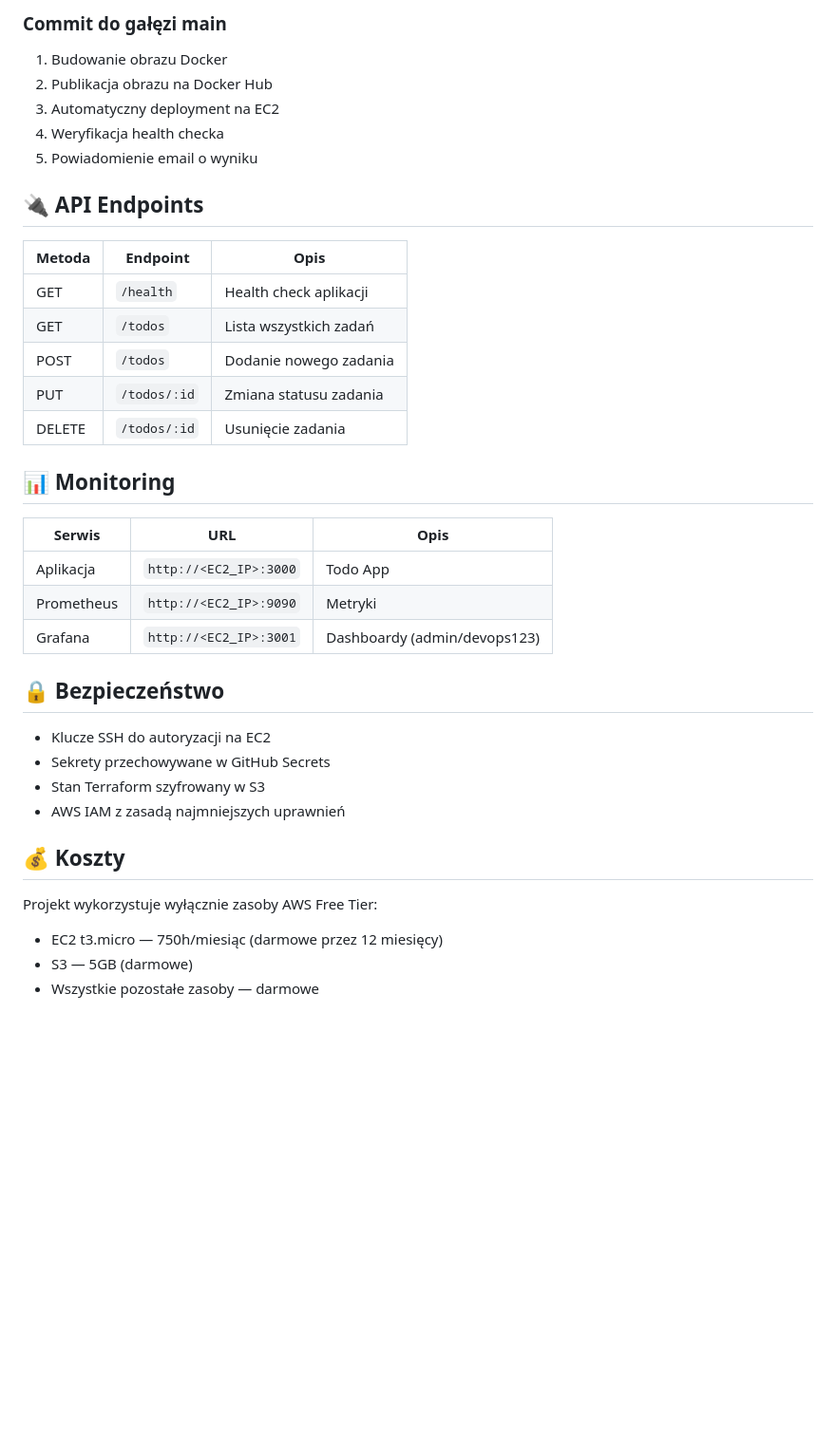
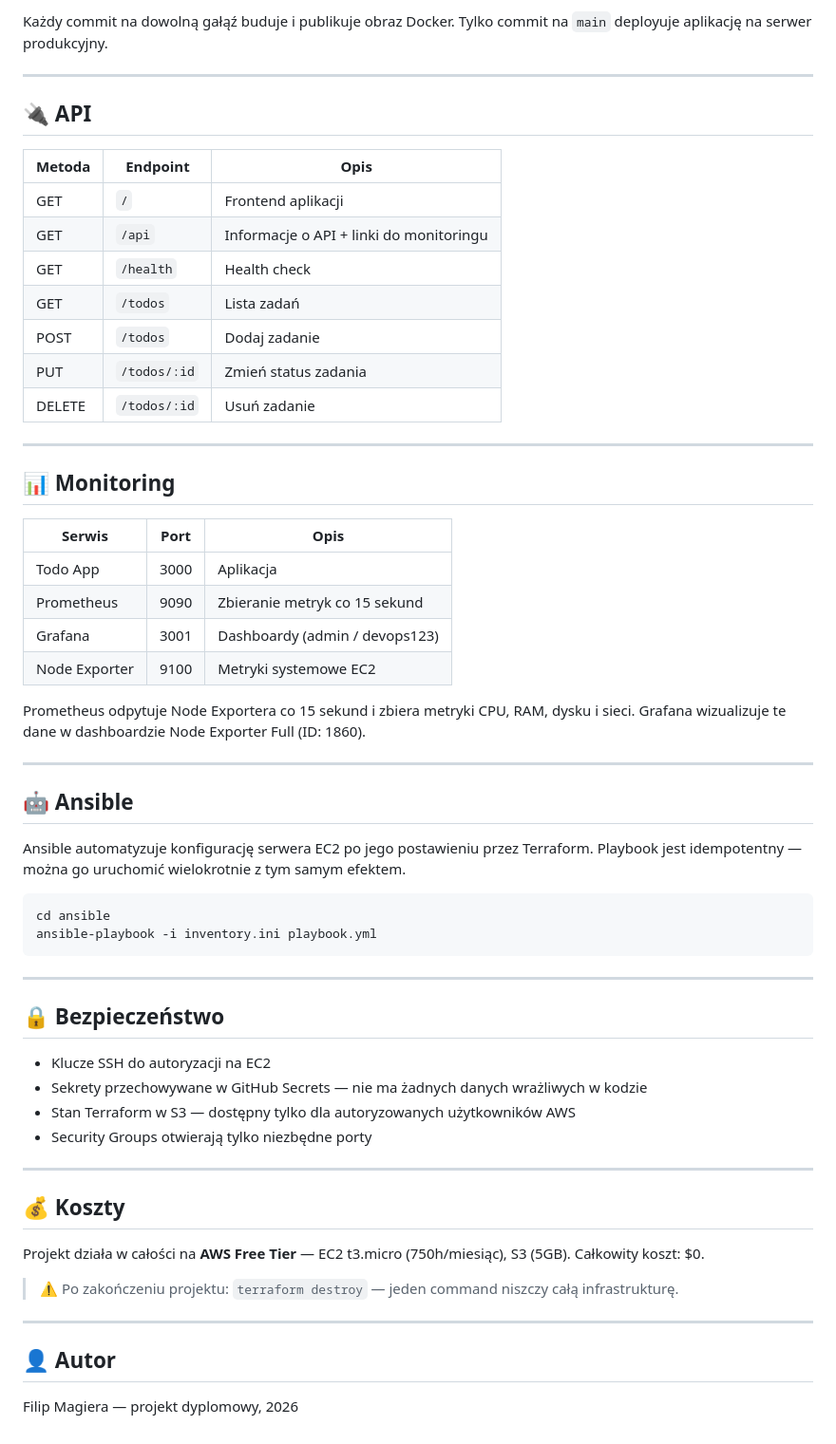
Before and after one commit to DevOps-FilipM/final-devops-project, a Markdown page: README.md, the part around one of its changes. Shown at 95% size. Drawn GitHub-style; blank space fills up the shorter version.

````diff
--- a/README.md
+++ b/README.md
@@ -93,39 +174,63 @@ docker-compose up -d
 
-### Commit do gałęzi main
-1. Budowanie obrazu Docker
-2. Publikacja obrazu na Docker Hub
-3. Automatyczny deployment na EC2
-4. Weryfikacja health checka
-5. Powiadomienie email o wyniku
+Każdy commit na dowolną gałąź buduje i publikuje obraz Docker.
+Tylko commit na `main` deployuje aplikację na serwer produkcyjny.
 
-## 🔌 API Endpoints
+---
+
+## 🔌 API
 
 | Metoda | Endpoint | Opis |
 |--------|----------|------|
-| GET | `/health` | Health check aplikacji |
-| GET | `/todos` | Lista wszystkich zadań |
-| POST | `/todos` | Dodanie nowego zadania |
-| PUT | `/todos/:id` | Zmiana statusu zadania |
-| DELETE | `/todos/:id` | Usunięcie zadania |
+| GET | `/` | Frontend aplikacji |
+| GET | `/api` | Informacje o API + linki do monitoringu |
+| GET | `/health` | Health check |
+| GET | `/todos` | Lista zadań |
+| POST | `/todos` | Dodaj zadanie |
+| PUT | `/todos/:id` | Zmień status zadania |
+| DELETE | `/todos/:id` | Usuń zadanie |
+
+---
 
 ## 📊 Monitoring
 
-| Serwis | URL | Opis |
-|--------|-----|------|
-| Aplikacja | `http://<EC2_IP>:3000` | Todo App |
-| Prometheus | `http://<EC2_IP>:9090` | Metryki |
-| Grafana | `http://<EC2_IP>:3001` | Dashboardy (admin/devops123) |
+| Serwis | Port | Opis |
+|--------|------|------|
+| Todo App | 3000 | Aplikacja |
+| Prometheus | 9090 | Zbieranie metryk co 15 sekund |
+| Grafana | 3001 | Dashboardy (admin / devops123) |
+| Node Exporter | 9100 | Metryki systemowe EC2 |
+
+Prometheus odpytuje Node Exportera co 15 sekund i zbiera metryki CPU, RAM, dysku i sieci. Grafana wizualizuje te dane w dashboardzie Node Exporter Full (ID: 1860).
+
+---
+
+## 🤖 Ansible
+
+Ansible automatyzuje konfigurację serwera EC2 po jego postawieniu przez Terraform. Playbook jest idempotentny — można go uruchomić wielokrotnie z tym samym efektem.
+```bash
+cd ansible
+ansible-playbook -i inventory.ini playbook.yml
+```
+
+---
 
 ## 🔒 Bezpieczeństwo
 
 - Klucze SSH do autoryzacji na EC2
-- Sekrety przechowywane w GitHub Secrets
-- Stan Terraform szyfrowany w S3
-- AWS IAM z zasadą najmniejszych uprawnień
+- Sekrety przechowywane w GitHub Secrets — nie ma żadnych danych wrażliwych w kodzie
+- Stan Terraform w S3 — dostępny tylko dla autoryzowanych użytkowników AWS
+- Security Groups otwierają tylko niezbędne porty
+
+---
 
 ## 💰 Koszty
 
-Projekt wykorzystuje wyłącznie zasoby AWS Free Tier:
-- EC2 t3.micro — 750h/miesiąc (darmowe przez 12 miesięcy)
-- S3 — 5GB (darmowe)
-- Wszystkie pozostałe zasoby — darmowe
+Projekt działa w całości na **AWS Free Tier** — EC2 t3.micro (750h/miesiąc), S3 (5GB). Całkowity koszt: $0.
+
+> ⚠️ Po zakończeniu projektu: `terraform destroy` — jeden command niszczy całą infrastrukturę.
+
+---
+
+## 👤 Autor
+
+Filip Magiera — projekt dyplomowy, 2026
````
Also changed, not shown: other parts of README.md (+126 -45 lines).
